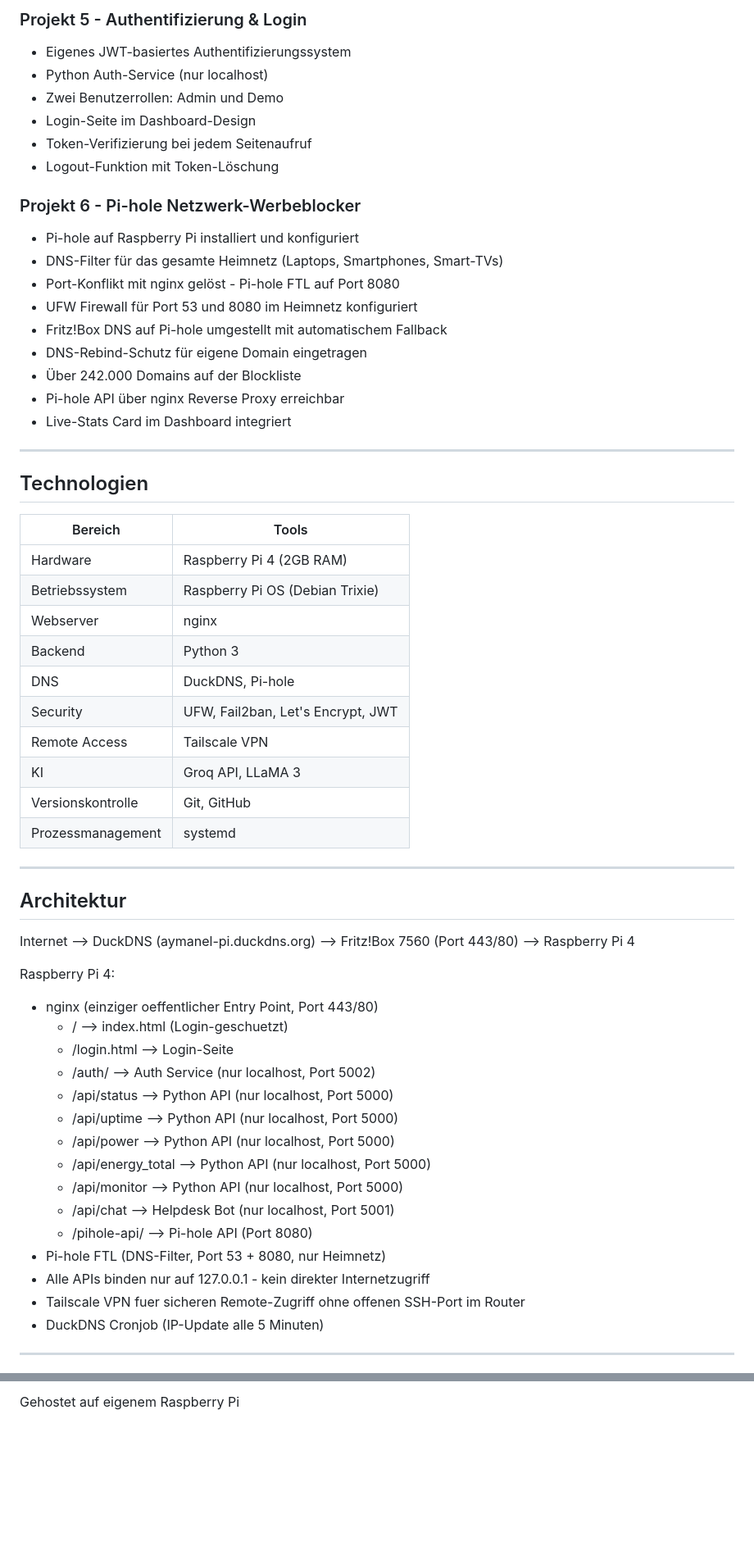
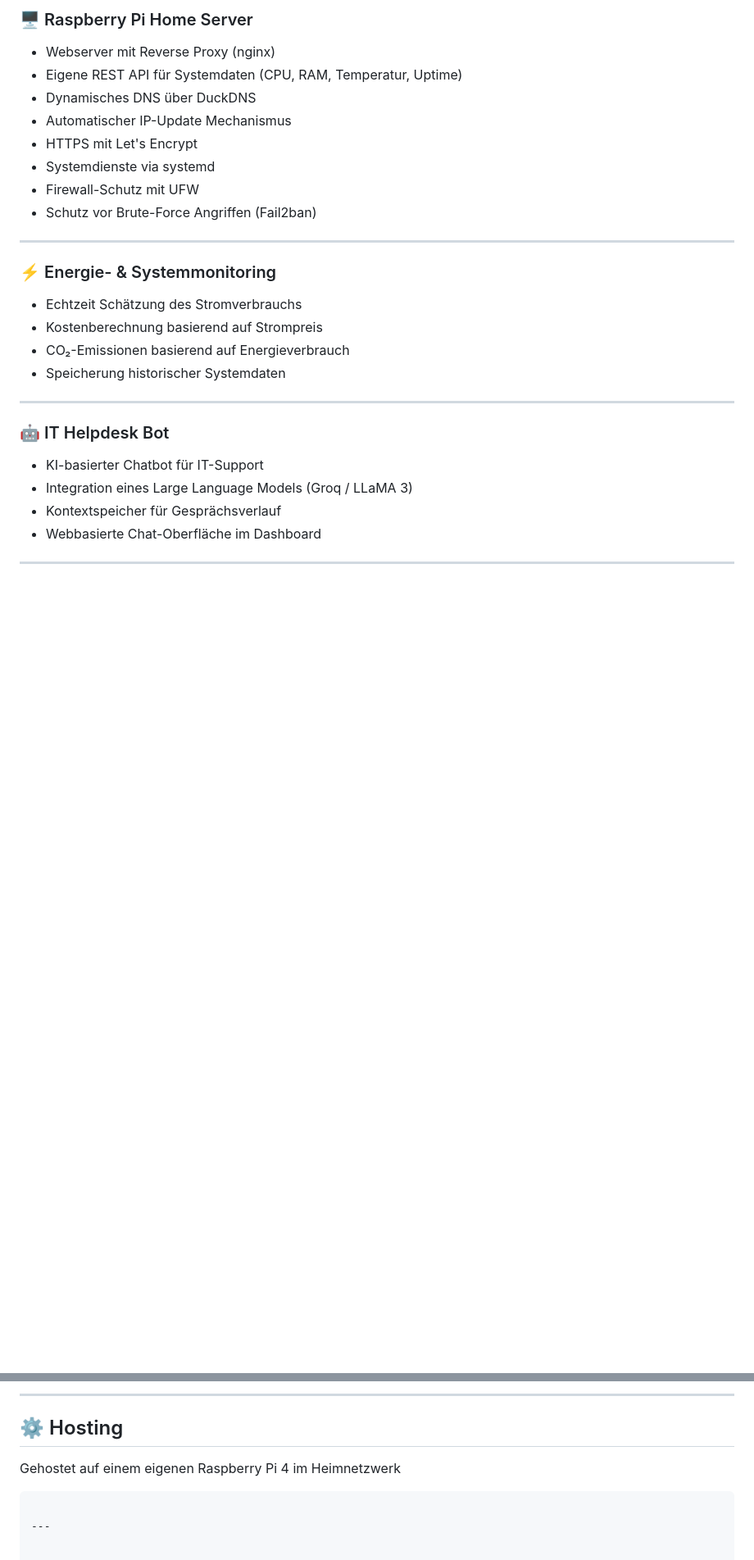
Before and after one commit to aymanltfl/pi-dashboard, a Markdown page: README.md, 2 parts joined by grey strips. Shown at 82% size. Drawn GitHub-style; blank space fills up the shorter version.

````diff
--- a/README.md
+++ b/README.md
@@ -53,61 +32,28 @@ Dieses Projekt dokumentiert den Aufbau und Betrieb eines vollständigen Heimserv
-### Projekt 5 - Authentifizierung & Login
-- Eigenes JWT-basiertes Authentifizierungssystem
-- Python Auth-Service (nur localhost)
-- Zwei Benutzerrollen: Admin und Demo
-- Login-Seite im Dashboard-Design
-- Token-Verifizierung bei jedem Seitenaufruf
-- Logout-Funktion mit Token-Löschung
-
-### Projekt 6 - Pi-hole Netzwerk-Werbeblocker
-- Pi-hole auf Raspberry Pi installiert und konfiguriert
-- DNS-Filter für das gesamte Heimnetz (Laptops, Smartphones, Smart-TVs)
-- Port-Konflikt mit nginx gelöst - Pi-hole FTL auf Port 8080
-- UFW Firewall für Port 53 und 8080 im Heimnetz konfiguriert
-- Fritz!Box DNS auf Pi-hole umgestellt mit automatischem Fallback
-- DNS-Rebind-Schutz für eigene Domain eingetragen
-- Über 242.000 Domains auf der Blockliste
-- Pi-hole API über nginx Reverse Proxy erreichbar
-- Live-Stats Card im Dashboard integriert
+### 🖥️ Raspberry Pi Home Server
+- Webserver mit Reverse Proxy (nginx)
+- Eigene REST API für Systemdaten (CPU, RAM, Temperatur, Uptime)
+- Dynamisches DNS über DuckDNS
+- Automatischer IP-Update Mechanismus
+- HTTPS mit Let's Encrypt
+- Systemdienste via systemd
+- Firewall-Schutz mit UFW
+- Schutz vor Brute-Force Angriffen (Fail2ban)
 
 ---
 
-## Technologien
-
-| Bereich | Tools |
-|---|---|
-| Hardware | Raspberry Pi 4 (2GB RAM) |
-| Betriebssystem | Raspberry Pi OS (Debian Trixie) |
-| Webserver | nginx |
-| Backend | Python 3 |
-| DNS | DuckDNS, Pi-hole |
-| Security | UFW, Fail2ban, Let's Encrypt, JWT |
-| Remote Access | Tailscale VPN |
-| KI | Groq API, LLaMA 3 |
-| Versionskontrolle | Git, GitHub |
-| Prozessmanagement | systemd |
+### ⚡ Energie- & Systemmonitoring
+- Echtzeit Schätzung des Stromverbrauchs
+- Kostenberechnung basierend auf Strompreis
+- CO₂-Emissionen basierend auf Energieverbrauch
+- Speicherung historischer Systemdaten
 
 ---
 
-## Architektur
-
-Internet --> DuckDNS (aymanel-pi.duckdns.org) --> Fritz!Box 7560 (Port 443/80) --> Raspberry Pi 4
-
-Raspberry Pi 4:
-- nginx (einziger oeffentlicher Entry Point, Port 443/80)
-  - / --> index.html (Login-geschuetzt)
-  - /login.html --> Login-Seite
-  - /auth/ --> Auth Service (nur localhost, Port 5002)
-  - /api/status --> Python API (nur localhost, Port 5000)
-  - /api/uptime --> Python API (nur localhost, Port 5000)
-  - /api/power --> Python API (nur localhost, Port 5000)
-  - /api/energy_total --> Python API (nur localhost, Port 5000)
-  - /api/monitor --> Python API (nur localhost, Port 5000)
-  - /api/chat --> Helpdesk Bot (nur localhost, Port 5001)
-  - /pihole-api/ --> Pi-hole API (Port 8080)
-- Pi-hole FTL (DNS-Filter, Port 53 + 8080, nur Heimnetz)
-- Alle APIs binden nur auf 127.0.0.1 - kein direkter Internetzugriff
-- Tailscale VPN fuer sicheren Remote-Zugriff ohne offenen SSH-Port im Router
-- DuckDNS Cronjob (IP-Update alle 5 Minuten)
+### 🤖 IT Helpdesk Bot
+- KI-basierter Chatbot für IT-Support
+- Integration eines Large Language Models (Groq / LLaMA 3)
+- Kontextspeicher für Gesprächsverlauf
+- Webbasierte Chat-Oberfläche im Dashboard
 
 ---
 
@@ -145,2 +139,9 @@ Praktikum ab September 2026 - Helpdesk, Netzwerktechnik, Systemadministration
 
-Gehostet auf eigenem Raspberry Pi
+---
+
+## ⚙️ Hosting
+
+Gehostet auf einem eigenen Raspberry Pi 4 im Heimnetzwerk
+```
+
+---
````
Also changed, not shown: other parts of README.md (+90 -63 lines).
